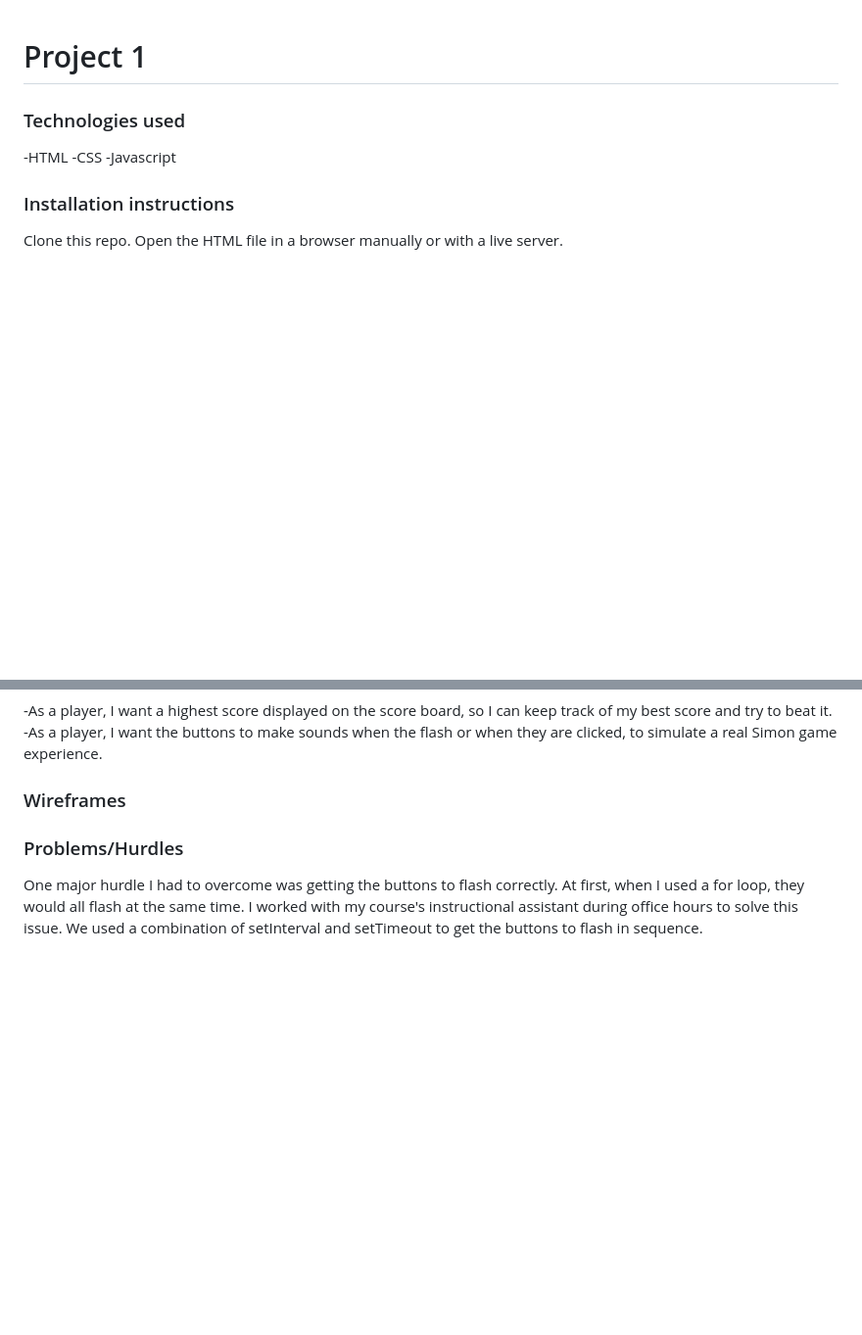
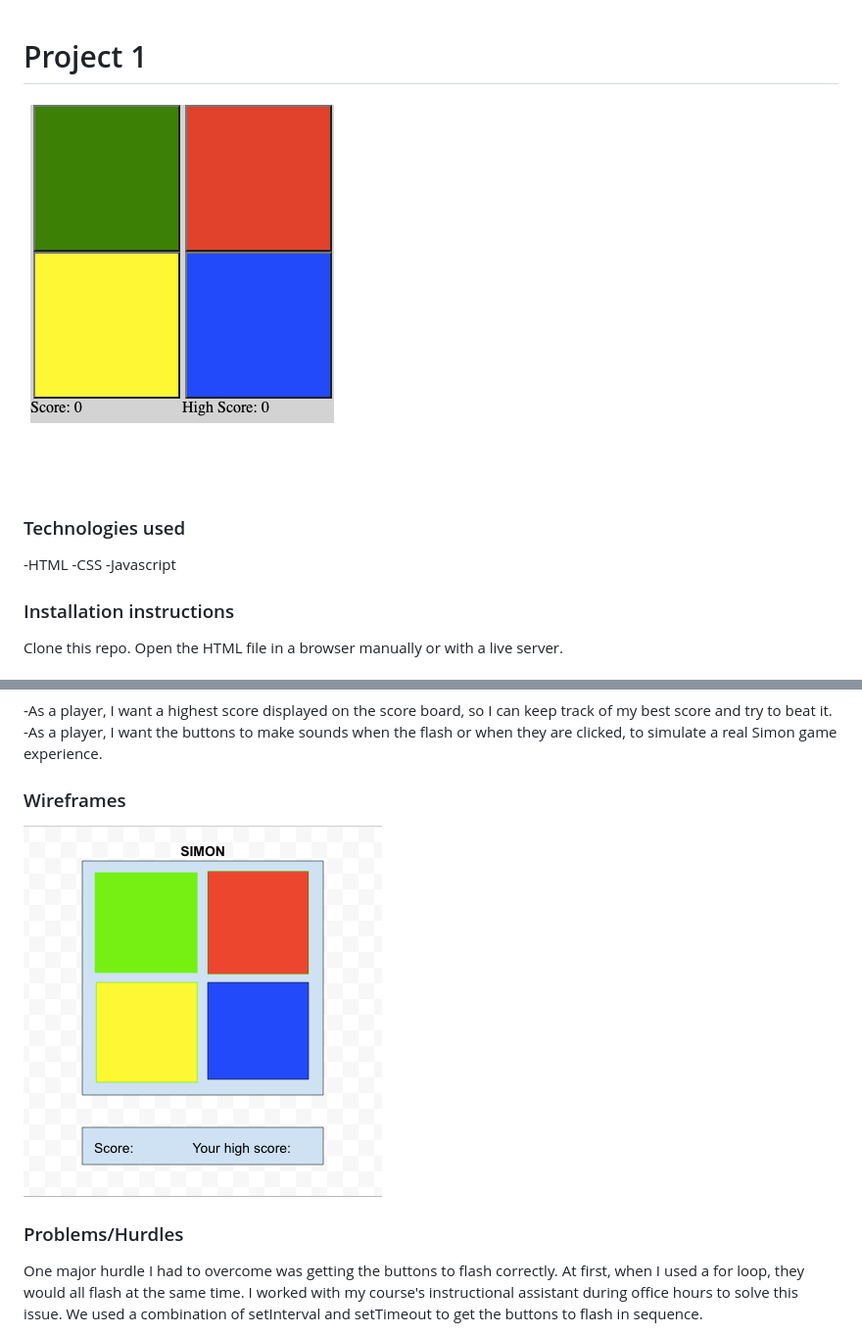
Before and after one commit to melodeenae5/simon-says, a Markdown page: README.md, 2 parts joined by grey strips. Shown: that part at 98% size. Rendered like a GitHub page; pictures changed too: screenshot.png (added), wireframe.png (added); blank space fills up the shorter version.

Commit message:
added photos to readme

```diff
--- a/README.md
+++ b/README.md
@@ -1,4 +1,6 @@
 # Project 1
+
+![screenshot](screenshot.png)
 
 ### Technologies used
 
@@ -22,6 +24,8 @@ Clone this repo. Open the HTML file in a browser manually or with a live server.
 
 ### Wireframes
 
+![wireframes](wireframe.png)
+
 ### Problems/Hurdles
 
 One major hurdle I had to overcome was getting the buttons to flash correctly. At first, when I used a for loop, they would all flash at the same time. I worked with my course's instructional assistant during office hours to solve this issue. We used a combination of setInterval and setTimeout to get the buttons to flash in sequence.
```
